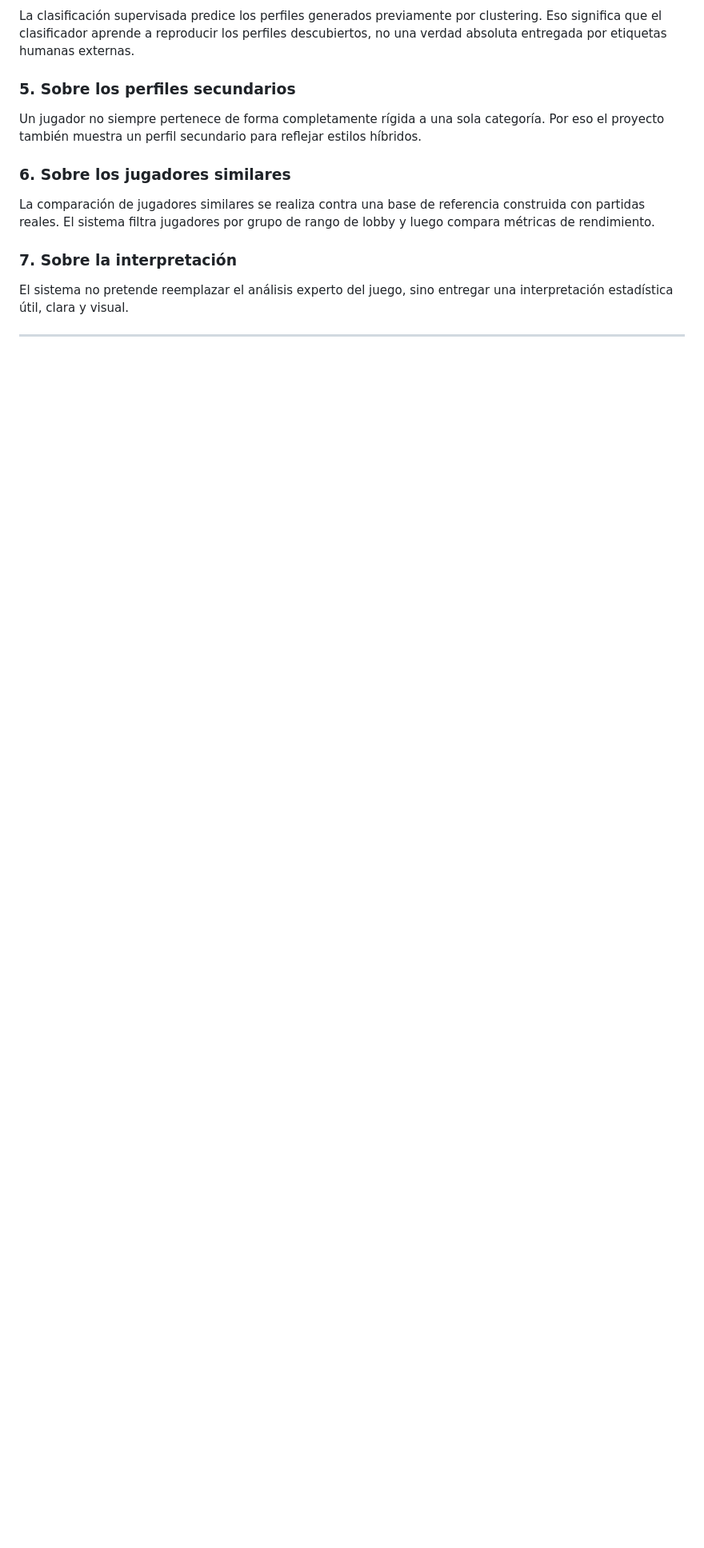
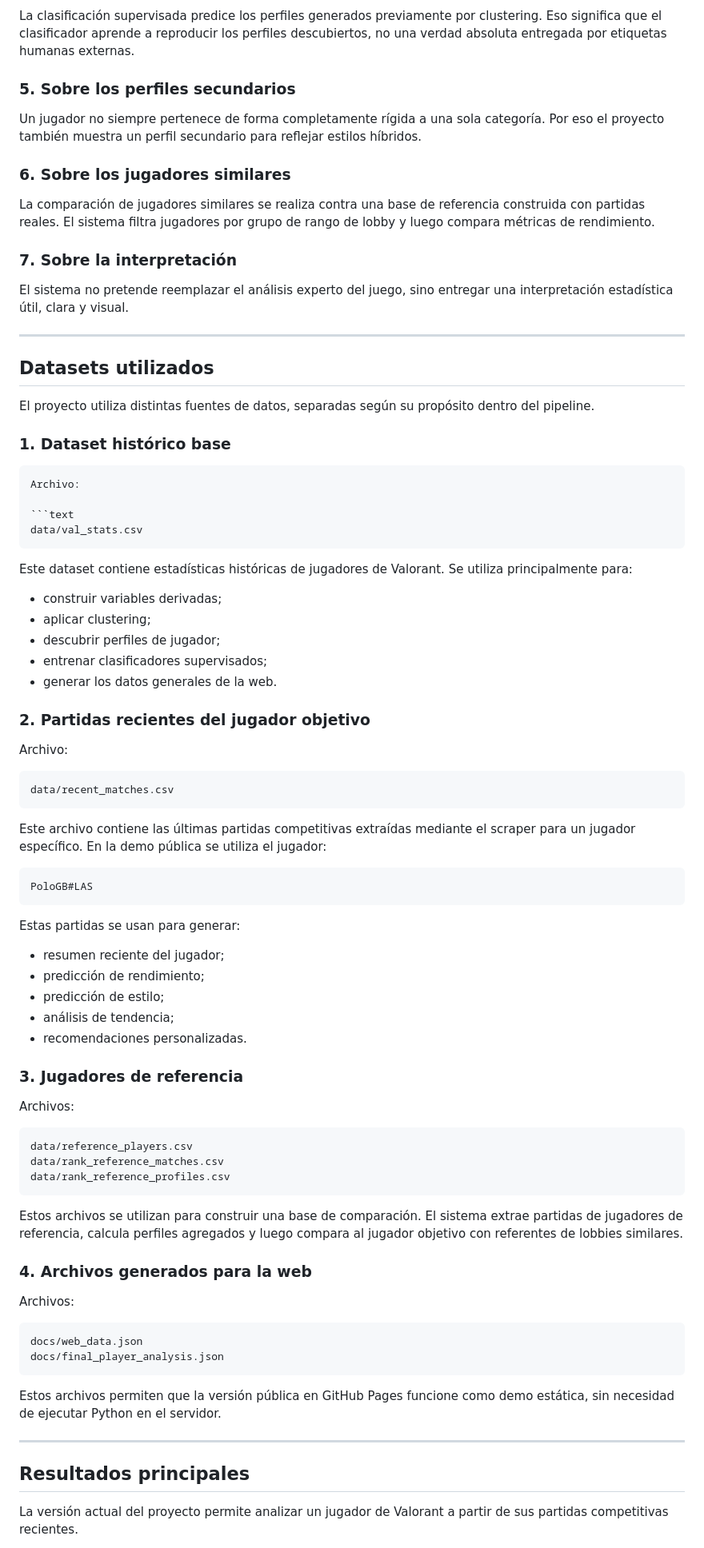
Before and after one commit to JeanAlexandreVergaraUSM/ValoStats, a Markdown page: README.md, the part around one of its changes. Shown at 80% size. Rendered like a GitHub page; blank space fills up the shorter version.

````diff
--- a/README.md
+++ b/README.md
@@ -579,3 +589,77 @@ El sistema filtra jugadores por grupo de rango de lobby y luego compara métrica
 El sistema no pretende reemplazar el análisis experto del juego, sino entregar una interpretación estadística útil, clara y visual.
 
 ---
+
+## Datasets utilizados
+
+El proyecto utiliza distintas fuentes de datos, separadas según su propósito dentro del pipeline.
+
+### 1. Dataset histórico base
+
+
+```md
+Archivo:
+
+```text
+data/val_stats.csv
+```
+
+Este dataset contiene estadísticas históricas de jugadores de Valorant. Se utiliza principalmente para:
+
+* construir variables derivadas;
+* aplicar clustering;
+* descubrir perfiles de jugador;
+* entrenar clasificadores supervisados;
+* generar los datos generales de la web.
+
+### 2. Partidas recientes del jugador objetivo
+
+Archivo:
+
+```text
+data/recent_matches.csv
+```
+
+Este archivo contiene las últimas partidas competitivas extraídas mediante el scraper para un jugador específico. En la demo pública se utiliza el jugador:
+
+```text
+PoloGB#LAS
+```
+
+Estas partidas se usan para generar:
+
+* resumen reciente del jugador;
+* predicción de rendimiento;
+* predicción de estilo;
+* análisis de tendencia;
+* recomendaciones personalizadas.
+
+### 3. Jugadores de referencia
+
+Archivos:
+
+```text
+data/reference_players.csv
+data/rank_reference_matches.csv
+data/rank_reference_profiles.csv
+```
+
+Estos archivos se utilizan para construir una base de comparación. El sistema extrae partidas de jugadores de referencia, calcula perfiles agregados y luego compara al jugador objetivo con referentes de lobbies similares.
+
+### 4. Archivos generados para la web
+
+Archivos:
+
+```text
+docs/web_data.json
+docs/final_player_analysis.json
+```
+
+Estos archivos permiten que la versión pública en GitHub Pages funcione como demo estática, sin necesidad de ejecutar Python en el servidor.
+
+---
+
+## Resultados principales
+
+La versión actual del proyecto permite analizar un jugador de Valorant a partir de sus partidas competitivas recientes.
+
````
Also changed, not shown: other parts of README.md (+87 -0 lines).
